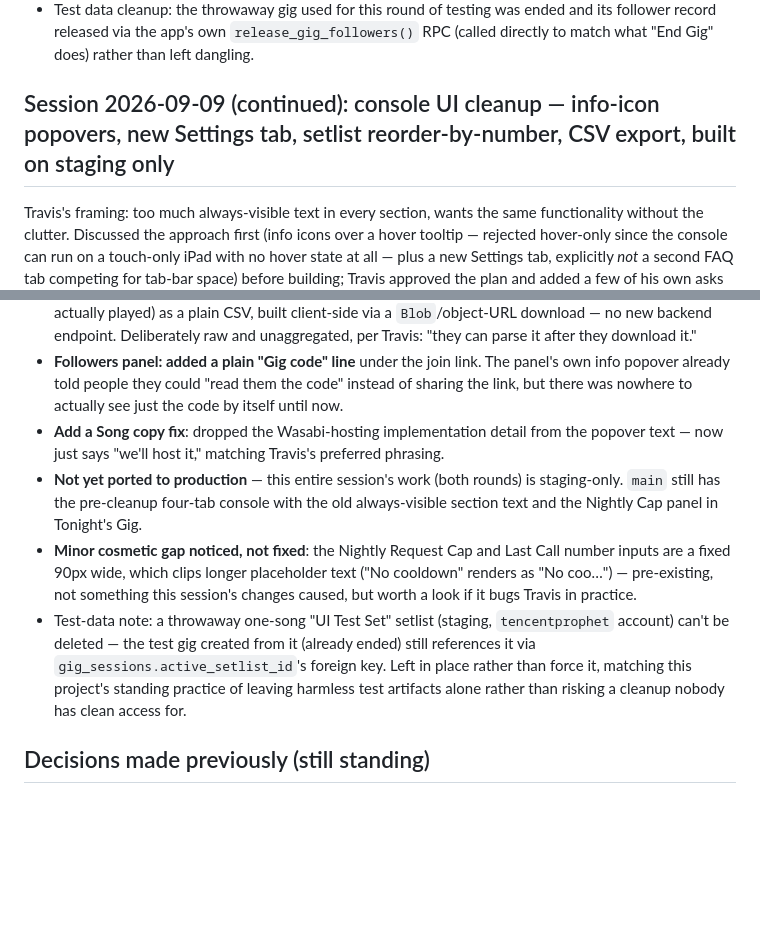
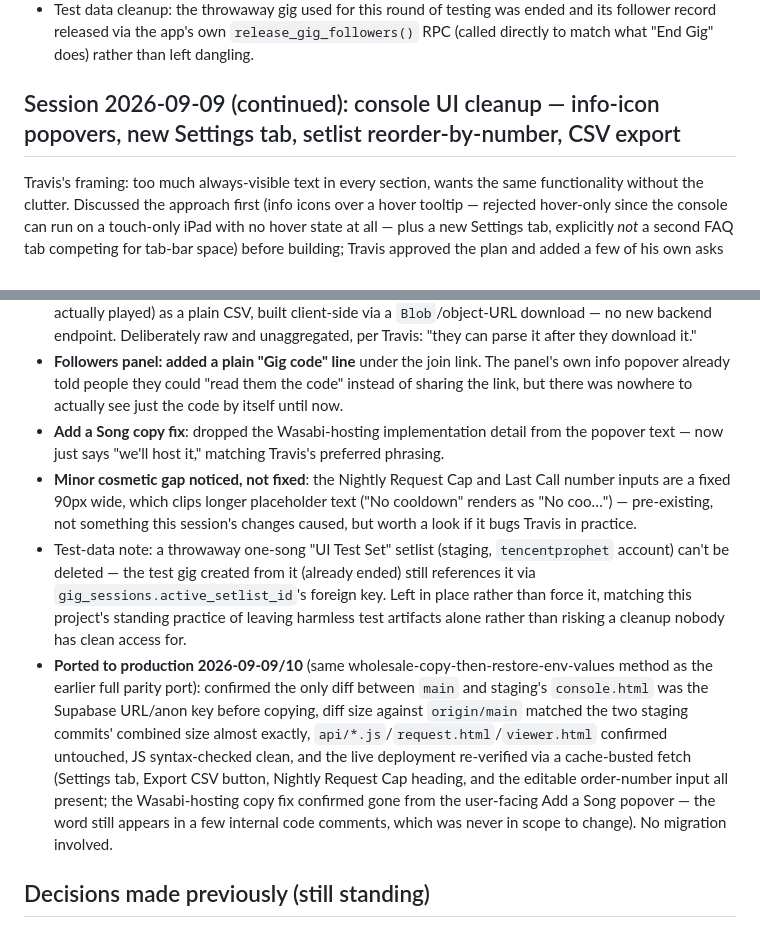
Before and after one commit to travis-ross-73/bribe-the-band, a Markdown page: docs/04-DECISIONS-AND-OPEN-QUESTIONS.md, 2 parts joined by grey strips. Drawn GitHub-style; blank space fills up the shorter version.

```diff
--- a/docs/04-DECISIONS-AND-OPEN-QUESTIONS.md
+++ b/docs/04-DECISIONS-AND-OPEN-QUESTIONS.md
@@ -424,7 +424,7 @@ Two threads. First, Travis asked to port the Follower-facing "gigs I've followed
   - **Open question surfaced, not yet decided**: what (if anything) should change in the console's own UI when an account is in Follower mode for someone else's gig — they can't start a new gig or edit a setlist while following, but nothing currently prevents attempting to. Travis's framing: *"is that something we actually need to protect them from?"* Not addressed this session — left for a future pass if it turns out to matter in practice.
 - Test data cleanup: the throwaway gig used for this round of testing was ended and its follower record released via the app's own `release_gig_followers()` RPC (called directly to match what "End Gig" does) rather than left dangling.
 
-## Session 2026-09-09 (continued): console UI cleanup — info-icon popovers, new Settings tab, setlist reorder-by-number, CSV export, built on staging only
+## Session 2026-09-09 (continued): console UI cleanup — info-icon popovers, new Settings tab, setlist reorder-by-number, CSV export
 Travis's framing: too much always-visible text in every section, wants the same functionality without the clutter. Discussed the approach first (info icons over a hover tooltip — rejected hover-only since the console can run on a touch-only iPad with no hover state at all — plus a new Settings tab, explicitly *not* a second FAQ tab competing for tab-bar space) before building; Travis approved the plan and added a few of his own asks on top after seeing the first pass.
 
 - **Info-icon popovers, `console.html`, every tab.** Every section-level explanatory paragraph (the old always-visible `section-sub` text under a heading) is now a small circled "i" next to the heading — click-to-toggle, not hover, so it works identically on a mouse or a tablet tap. Click-away or Escape closes it. Per-field hints directly under one input (e.g. "Leave blank for no cooldown") were left as visible text — those weren't the clutter Travis flagged, just compact context for a single control.
@@ -436,9 +436,9 @@ Travis's framing: too much always-visible text in every section, wants the same
 - **Reporting: "Export CSV"** — a new button next to the range picker downloads whatever the current range filter shows (one row per real crowd request: gig date/code, song, artist, tip, status, whether it was actually played) as a plain CSV, built client-side via a `Blob`/object-URL download — no new backend endpoint. Deliberately raw and unaggregated, per Travis: "they can parse it after they download it."
 - **Followers panel: added a plain "Gig code" line** under the join link. The panel's own info popover already told people they could "read them the code" instead of sharing the link, but there was nowhere to actually see just the code by itself until now.
 - **Add a Song copy fix**: dropped the Wasabi-hosting implementation detail from the popover text — now just says "we'll host it," matching Travis's preferred phrasing.
-- **Not yet ported to production** — this entire session's work (both rounds) is staging-only. `main` still has the pre-cleanup four-tab console with the old always-visible section text and the Nightly Cap panel in Tonight's Gig.
 - **Minor cosmetic gap noticed, not fixed**: the Nightly Request Cap and Last Call number inputs are a fixed 90px wide, which clips longer placeholder text ("No cooldown" renders as "No coo…") — pre-existing, not something this session's changes caused, but worth a look if it bugs Travis in practice.
 - Test-data note: a throwaway one-song "UI Test Set" setlist (staging, `tencentprophet` account) can't be deleted — the test gig created from it (already ended) still references it via `gig_sessions.active_setlist_id`'s foreign key. Left in place rather than force it, matching this project's standing practice of leaving harmless test artifacts alone rather than risking a cleanup nobody has clean access for.
+- **Ported to production 2026-09-09/10** (same wholesale-copy-then-restore-env-values method as the earlier full parity port): confirmed the only diff between `main` and staging's `console.html` was the Supabase URL/anon key before copying, diff size against `origin/main` matched the two staging commits' combined size almost exactly, `api/*.js`/`request.html`/`viewer.html` confirmed untouched, JS syntax-checked clean, and the live deployment re-verified via a cache-busted fetch (Settings tab, Export CSV button, Nightly Request Cap heading, and the editable order-number input all present; the Wasabi-hosting copy fix confirmed gone from the user-facing Add a Song popover — the word still appears in a few internal code comments, which was never in scope to change). No migration involved.
 
 ## Decisions made previously (still standing)
 - No-tip requests allowed but de-prioritized, not blocked (V2: toggle to disable entirely).
```
Also changed, not shown: other parts of docs/04-DECISIONS-AND-OPEN-QUESTIONS.md (+1 -1 lines), docs/01-ARCHITECTURE-AND-DATA-MODEL.md (+1 -1 lines), docs/HANDOFF-SUMMARY.md (+2 -5 lines).
